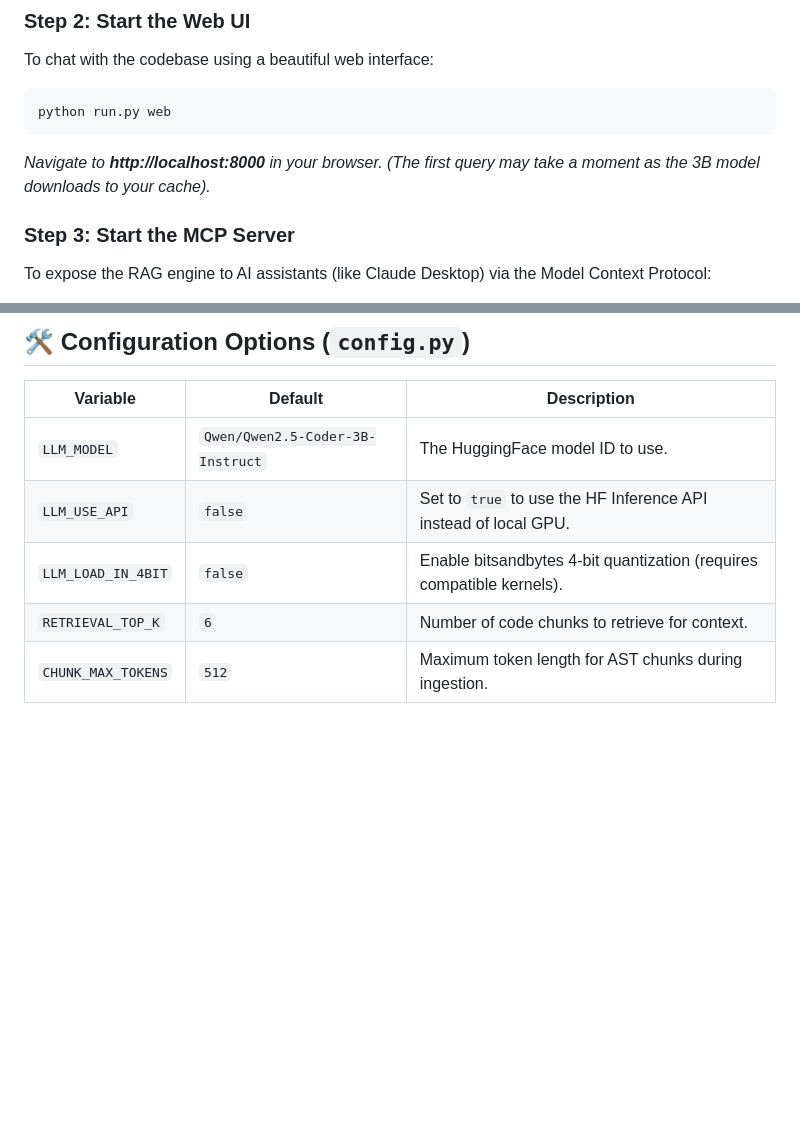
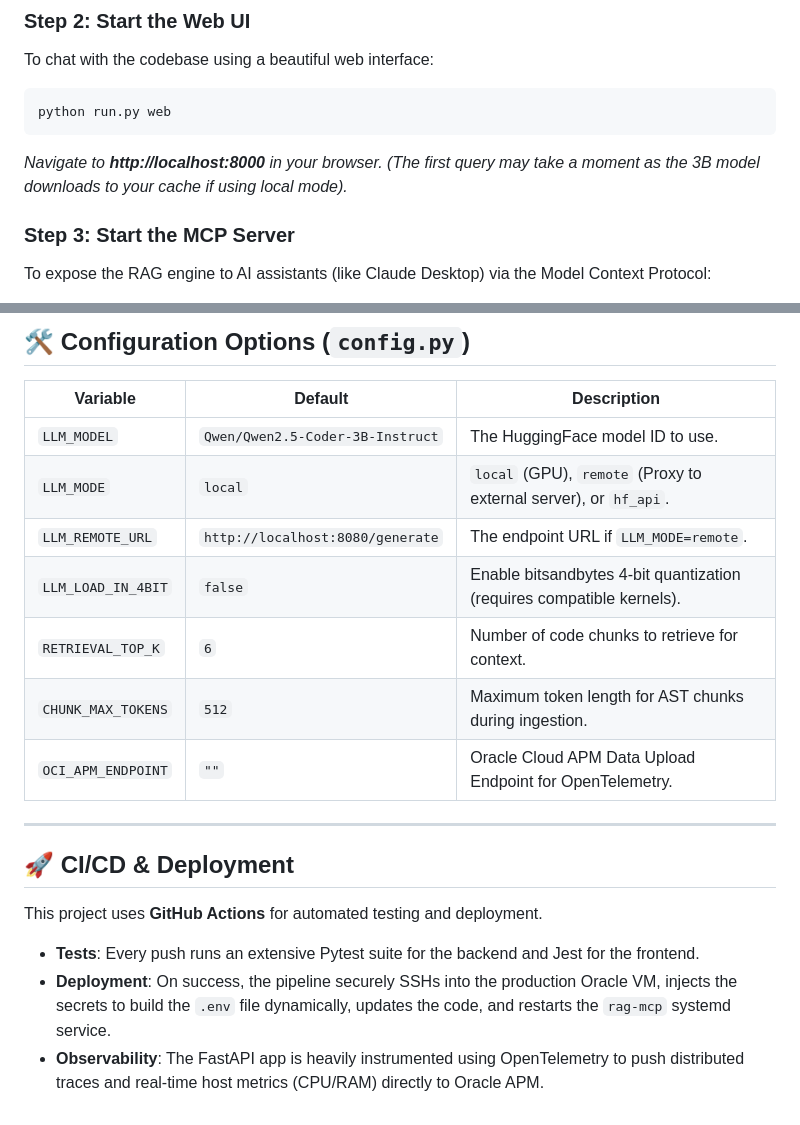
Before and after one commit to professorbruh/Gdrive-Stream-RAG, a Markdown page: README.md, 2 parts joined by grey strips. Drawn GitHub-style; blank space fills up the shorter version.

````diff
--- a/README.md
+++ b/README.md
@@ -106,7 +113,7 @@ To chat with the codebase using a beautiful web interface:
 ```bash
 python run.py web
 ```
-*Navigate to **http://localhost:8000** in your browser. (The first query may take a moment as the 3B model downloads to your cache).*
+*Navigate to **http://localhost:8000** in your browser. (The first query may take a moment as the 3B model downloads to your cache if using local mode).*
 
 ### Step 3: Start the MCP Server
 To expose the RAG engine to AI assistants (like Claude Desktop) via the Model Context Protocol:
@@ -128,7 +135,18 @@ python run.py mcp --transport sse --port 8001
 | Variable | Default | Description |
 |----------|---------|-------------|
 | `LLM_MODEL` | `Qwen/Qwen2.5-Coder-3B-Instruct` | The HuggingFace model ID to use. |
-| `LLM_USE_API` | `false` | Set to `true` to use the HF Inference API instead of local GPU. |
+| `LLM_MODE` | `local` | `local` (GPU), `remote` (Proxy to external server), or `hf_api`. |
+| `LLM_REMOTE_URL` | `http://localhost:8080/generate` | The endpoint URL if `LLM_MODE=remote`. |
 | `LLM_LOAD_IN_4BIT` | `false` | Enable bitsandbytes 4-bit quantization (requires compatible kernels). |
 | `RETRIEVAL_TOP_K` | `6` | Number of code chunks to retrieve for context. |
 | `CHUNK_MAX_TOKENS`| `512` | Maximum token length for AST chunks during ingestion. |
+| `OCI_APM_ENDPOINT`| `""` | Oracle Cloud APM Data Upload Endpoint for OpenTelemetry. |
+
+---
+
+## 🚀 CI/CD & Deployment
+
+This project uses **GitHub Actions** for automated testing and deployment.
+- **Tests**: Every push runs an extensive Pytest suite for the backend and Jest for the frontend.
+- **Deployment**: On success, the pipeline securely SSHs into the production Oracle VM, injects the secrets to build the `.env` file dynamically, updates the code, and restarts the `rag-mcp` systemd service.
+- **Observability**: The FastAPI app is heavily instrumented using OpenTelemetry to push distributed traces and real-time host metrics (CPU/RAM) directly to Oracle APM.
````
Also changed, not shown: other parts of README.md (+22 -15 lines).
